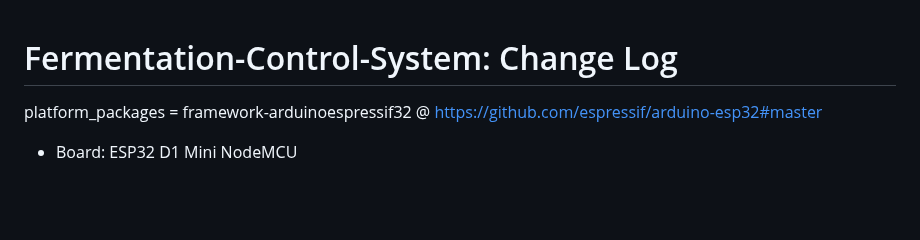
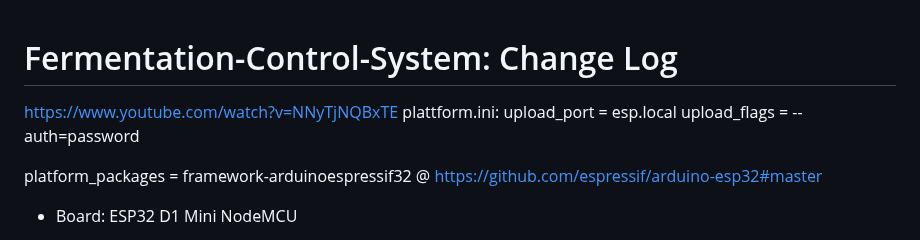
Before and after one commit to msandholz/Fermentation-Control-System, a Markdown page: README.md, the part around the change. Drawn GitHub-style; blank space fills up the shorter version.

```diff
--- a/README.md
+++ b/README.md
@@ -1,5 +1,9 @@
 # Fermentation-Control-System: Change Log
 
+https://www.youtube.com/watch?v=NNyTjNQBxTE
+plattform.ini:
+upload_port = esp.local
+upload_flags = --auth=password
 
 platform_packages =
     framework-arduinoespressif32 @ https://github.com/espressif/arduino-esp32#master
```
